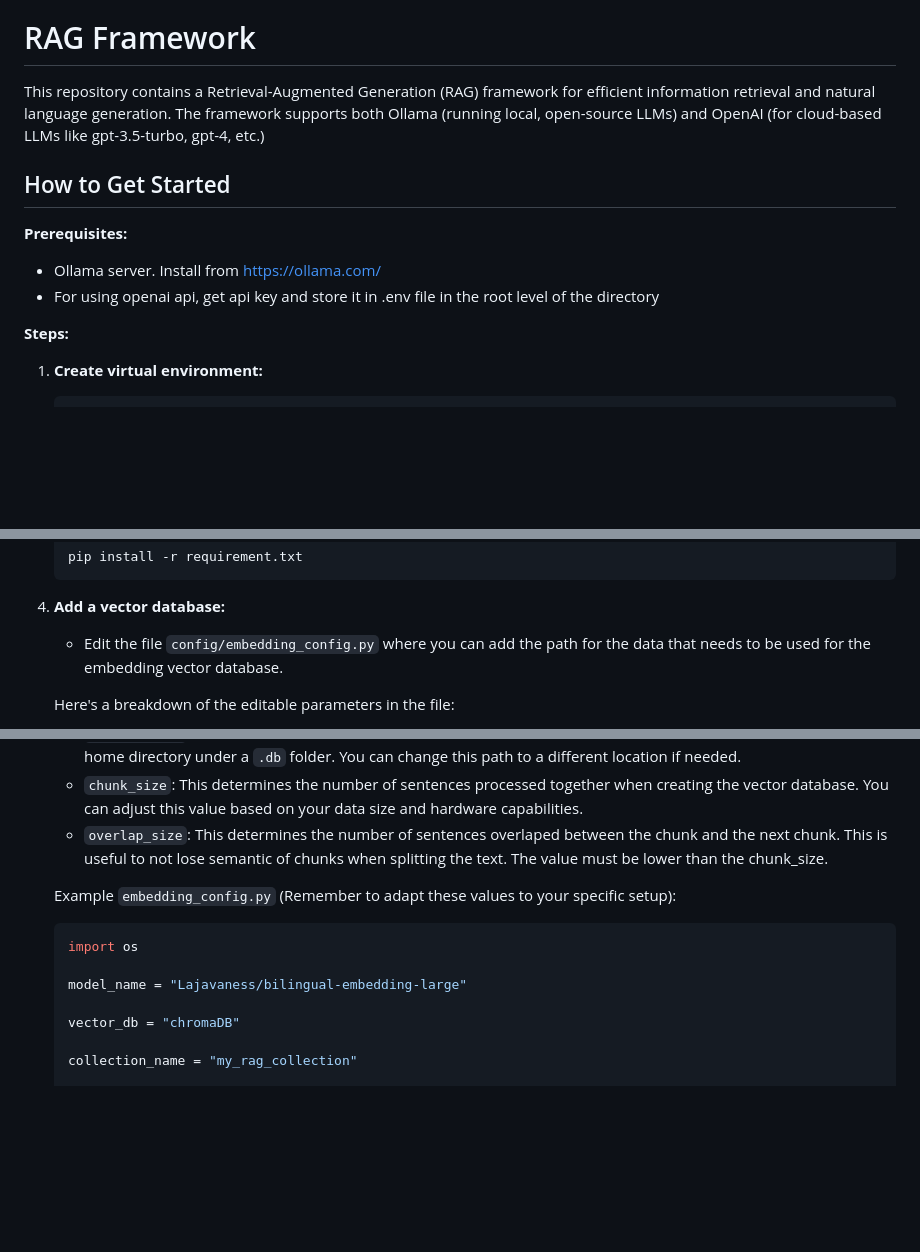
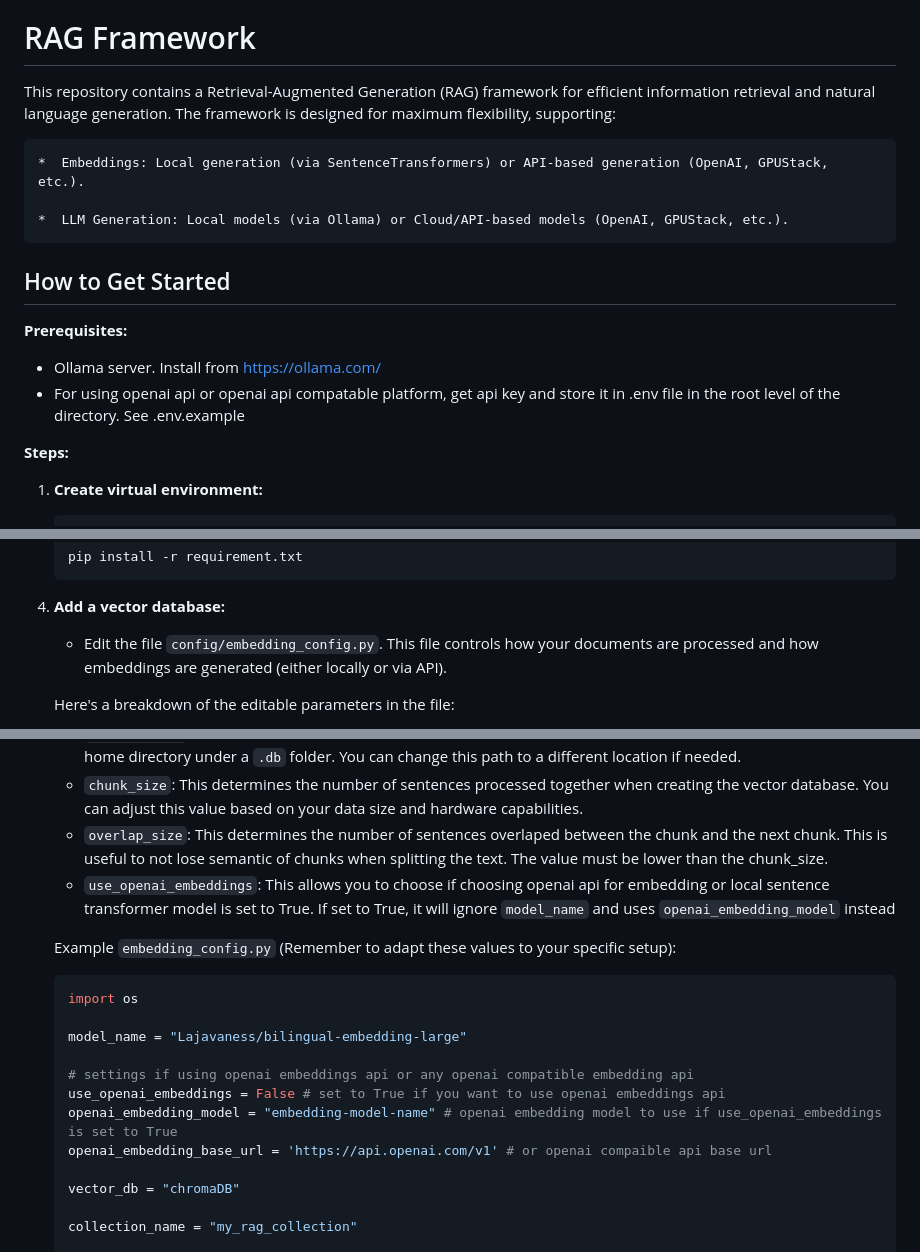
Before and after one commit to ahmad-zurih/rag-framework, a Markdown page: readme.md, 3 parts joined by grey strips. Rendered like a GitHub page; blank space fills up the shorter version.

```diff
--- a/readme.md
+++ b/readme.md
@@ -10,7 +10,11 @@ Contributions, feedback, and suggestions are welcome as we work toward a stable
 
 # RAG Framework
 
-This repository contains a Retrieval-Augmented Generation (RAG) framework for efficient information retrieval and natural language generation. The framework supports both Ollama (running local, open-source LLMs) and OpenAI (for cloud-based LLMs like gpt-3.5-turbo, gpt-4, etc.)
+This repository contains a Retrieval-Augmented Generation (RAG) framework for efficient information retrieval and natural language generation. The framework is designed for maximum flexibility, supporting:
+
+    *  Embeddings: Local generation (via SentenceTransformers) or API-based generation (OpenAI, GPUStack, etc.).
+
+    *  LLM Generation: Local models (via Ollama) or Cloud/API-based models (OpenAI, GPUStack, etc.).
 
 
 ## How to Get Started
@@ -19,7 +23,7 @@ This repository contains a Retrieval-Augmented Generation (RAG) framework for ef
 **Prerequisites:**
 
 *   Ollama server. Install from [https://ollama.com/](https://ollama.com/)
-*   For using openai api, get api key and store it in .env file in the root level of the directory
+*   For using openai api or openai api compatable platform, get api key and store it in .env file in the root level of the directory. See .env.example
 
 **Steps:**
 
@@ -44,7 +48,7 @@ This repository contains a Retrieval-Augmented Generation (RAG) framework for ef
 
 4.  **Add a vector database:**
 
-    *   Edit the file `config/embedding_config.py` where you can add the path for the data that needs to be used for the embedding vector database.
+    *   Edit the file `config/embedding_config.py`. This file controls how your documents are processed and how embeddings are generated (either locally or via API).
 
     Here's a breakdown of the editable parameters in the file:
 
@@ -55,7 +59,8 @@ This repository contains a Retrieval-Augmented Generation (RAG) framework for ef
     *   `data_language`: This specifies the language of your data. The file provides a list of supported languages. Choose the one that matches your data.
     *   `db_directory`: This defines the location where the vector database will be stored. By default, it's set to the user's home directory under a `.db` folder. You can change this path to a different location if needed.
     *   `chunk_size`: This determines the number of sentences processed together when creating the vector database. You can adjust this value based on your data size and hardware capabilities.
-     *   `overlap_size`: This determines the number of sentences overlaped between the chunk and the next chunk. This is useful to not lose semantic of chunks when splitting the text. The value must be lower than the chunk_size.
+    *   `overlap_size`: This determines the number of sentences overlaped between the chunk and the next chunk. This is useful to not lose semantic of chunks when splitting the text. The value must be lower than the chunk_size.
+    *    `use_openai_embeddings`: This allows you to choose if choosing openai api for embedding or local sentence transformer model is set to True. If set to True, it will ignore `model_name` and uses `openai_embedding_model` instead
 
     Example `embedding_config.py` (Remember to adapt these values to your specific setup):
 
@@ -63,6 +68,11 @@ This repository contains a Retrieval-Augmented Generation (RAG) framework for ef
     import os
 
     model_name = "Lajavaness/bilingual-embedding-large"
+
+    # settings if using openai embeddings api or any openai compatible embedding api
+    use_openai_embeddings = False # set to True if you want to use openai embeddings api
+    openai_embedding_model = "embedding-model-name" # openai embedding model to use if use_openai_embeddings is set to True
+    openai_embedding_base_url = 'https://api.openai.com/v1' # or openai compaible api base url
 
     vector_db = "chromaDB"
 
```
Also changed, not shown: other parts of readme.md (+1 -1 lines).
